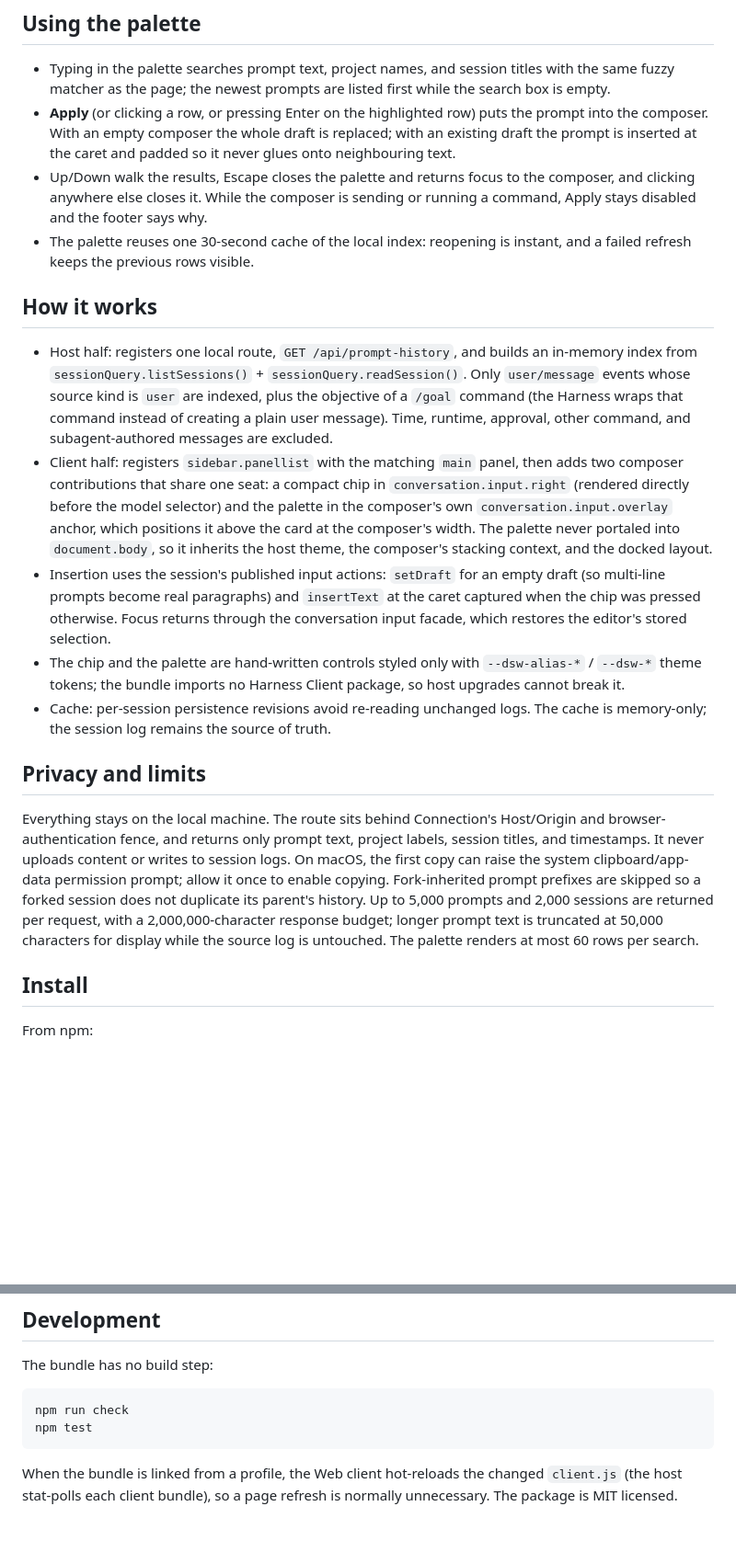
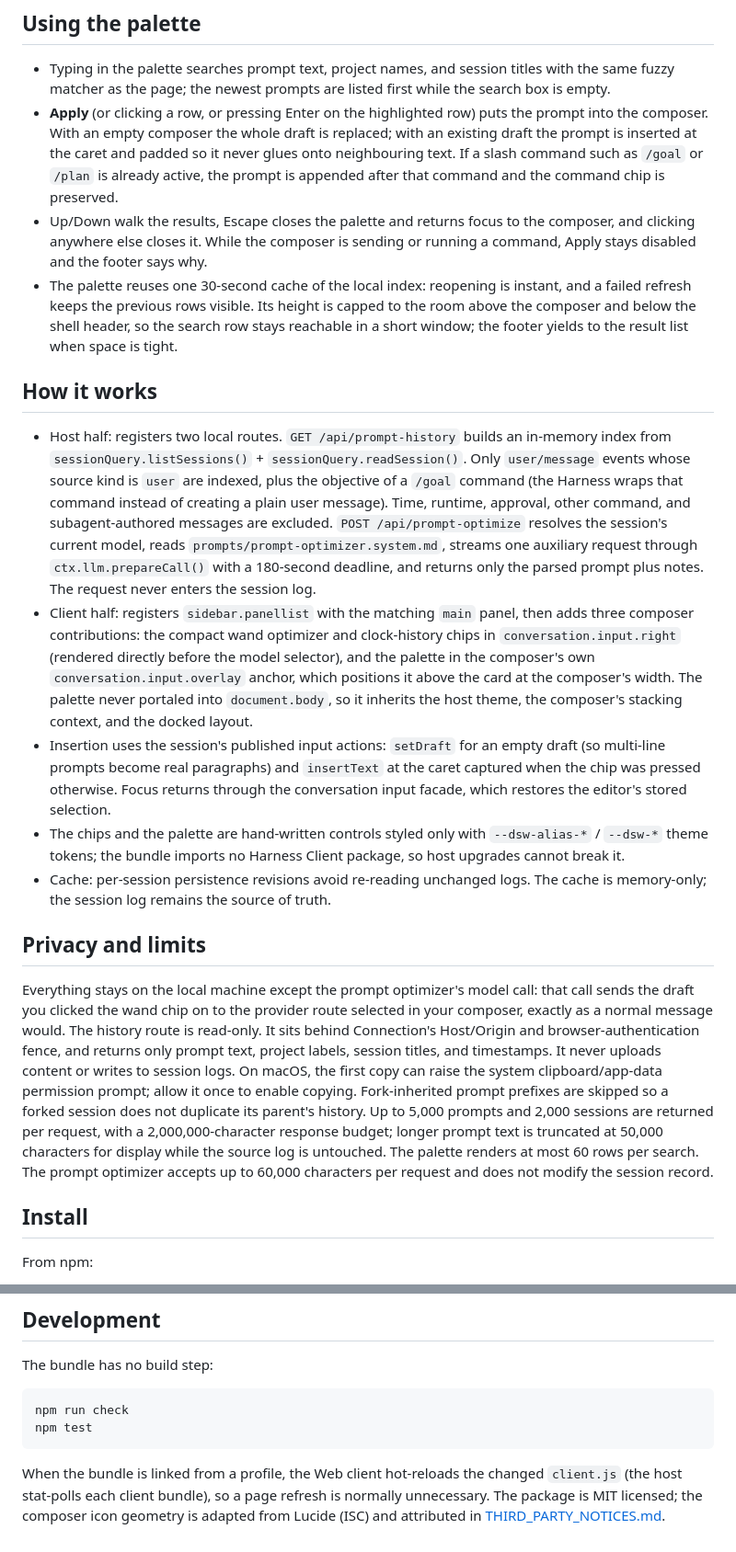
Before and after one commit to maxlee/dsh-prompt-manage, a Markdown page: README.md, 2 parts joined by grey strips. Shown at 92% size. Drawn GitHub-style; blank space fills up the shorter version.

```diff
--- a/README.md
+++ b/README.md
@@ -34,33 +60,43 @@ in two places:
 - **Apply** (or clicking a row, or pressing Enter on the highlighted row) puts
   the prompt into the composer. With an empty composer the whole draft is
   replaced; with an existing draft the prompt is inserted at the caret and
-  padded so it never glues onto neighbouring text.
+  padded so it never glues onto neighbouring text. If a slash command such as
+  `/goal` or `/plan` is already active, the prompt is appended after that
+  command and the command chip is preserved.
 - Up/Down walk the results, Escape closes the palette and returns focus to the
   composer, and clicking anywhere else closes it. While the composer is sending
   or running a command, Apply stays disabled and the footer says why.
 - The palette reuses one 30-second cache of the local index: reopening is
-  instant, and a failed refresh keeps the previous rows visible.
+  instant, and a failed refresh keeps the previous rows visible. Its height is
+  capped to the room above the composer and below the shell header, so the
+  search row stays reachable in a short window; the footer yields to the result
+  list when space is tight.
 
 ## How it works
 
-- Host half: registers one local route, `GET /api/prompt-history`, and builds an
+- Host half: registers two local routes. `GET /api/prompt-history` builds an
   in-memory index from `sessionQuery.listSessions()` + `sessionQuery.readSession()`.
   Only `user/message` events whose source kind is `user` are indexed, plus the
   objective of a `/goal` command (the Harness wraps that command instead of
   creating a plain user message). Time, runtime, approval, other command, and
-  subagent-authored messages are excluded.
+  subagent-authored messages are excluded. `POST /api/prompt-optimize` resolves
+  the session's current model, reads `prompts/prompt-optimizer.system.md`,
+  streams one auxiliary request through `ctx.llm.prepareCall()` with a
+  180-second deadline, and returns only the parsed prompt plus notes. The
+  request never enters the session log.
 - Client half: registers `sidebar.panellist` with the matching `main` panel, then
-  adds two composer contributions that share one seat: a compact chip in
-  `conversation.input.right` (rendered directly before the model selector) and
-  the palette in the composer's own `conversation.input.overlay` anchor, which
-  positions it above the card at the composer's width. The palette never portaled
-  into `document.body`, so it inherits the host theme, the composer's stacking
-  context, and the docked layout.
+  adds three composer contributions: the compact wand optimizer and clock-history
+  chips in `conversation.input.right` (rendered directly before the model
+  selector), and the palette in the composer's own
+  `conversation.input.overlay` anchor, which positions it above the card at the
+  composer's width. The palette never portaled into `document.body`, so it
+  inherits the host theme, the composer's stacking context, and the docked
+  layout.
 - Insertion uses the session's published input actions: `setDraft` for an empty
   draft (so multi-line prompts become real paragraphs) and `insertText` at the
   caret captured when the chip was pressed otherwise. Focus returns through the
   conversation input facade, which restores the editor's stored selection.
-- The chip and the palette are hand-written controls styled only with
+- The chips and the palette are hand-written controls styled only with
   `--dsw-alias-*` / `--dsw-*` theme tokens; the bundle imports no Harness Client
   package, so host upgrades cannot break it.
 - Cache: per-session persistence revisions avoid re-reading unchanged logs. The
@@ -68,15 +104,20 @@ in two places:
 
 ## Privacy and limits
 
-Everything stays on the local machine. The route sits behind Connection's
-Host/Origin and browser-authentication fence, and returns only prompt text,
-project labels, session titles, and timestamps. It never uploads content or
-writes to session logs. On macOS, the first copy can raise the system
-clipboard/app-data permission prompt; allow it once to enable copying. Fork-inherited prompt prefixes are skipped so a forked
+Everything stays on the local machine except the prompt optimizer's model call:
+that call sends the draft you clicked the wand chip on to the provider route
+selected in your composer, exactly as a normal message would. The history route
+is read-only. It sits behind Connection's Host/Origin and browser-authentication
+fence, and returns only prompt text, project labels, session titles, and
+timestamps. It never uploads content or writes to session logs. On macOS, the
+first copy can raise the system clipboard/app-data permission prompt; allow it
+once to enable copying. Fork-inherited prompt prefixes are skipped so a forked
 session does not duplicate its parent's history. Up to 5,000 prompts and 2,000
 sessions are returned per request, with a 2,000,000-character response budget;
 longer prompt text is truncated at 50,000 characters for display while the
-source log is untouched. The palette renders at most 60 rows per search.
+source log is untouched. The palette renders at most 60 rows per search. The
+prompt optimizer accepts up to 60,000 characters per request and does not modify
+the session record.
 
 ## Install
 
@@ -102,4 +143,6 @@ npm test
 
 When the bundle is linked from a profile, the Web client hot-reloads the changed
 `client.js` (the host stat-polls each client bundle), so a page refresh is
-normally unnecessary. The package is MIT licensed.
+normally unnecessary. The package is MIT licensed; the composer icon geometry
+is adapted from Lucide (ISC) and attributed in
+[THIRD_PARTY_NOTICES.md](THIRD_PARTY_NOTICES.md).
```
Also changed, not shown: other parts of README.md (+31 -5 lines), CHANGELOG.md (+23 -0 lines), THIRD_PARTY_NOTICES.md (added, +16 -0 lines), prompts/prompt-optimizer.system.md (added, +109 -0 lines), screenshots/composer-entry.png, screenshots/composer-optimize.png (added), screenshots/composer-palette-dark.png, screenshots/composer-palette.png, 8 other files.
